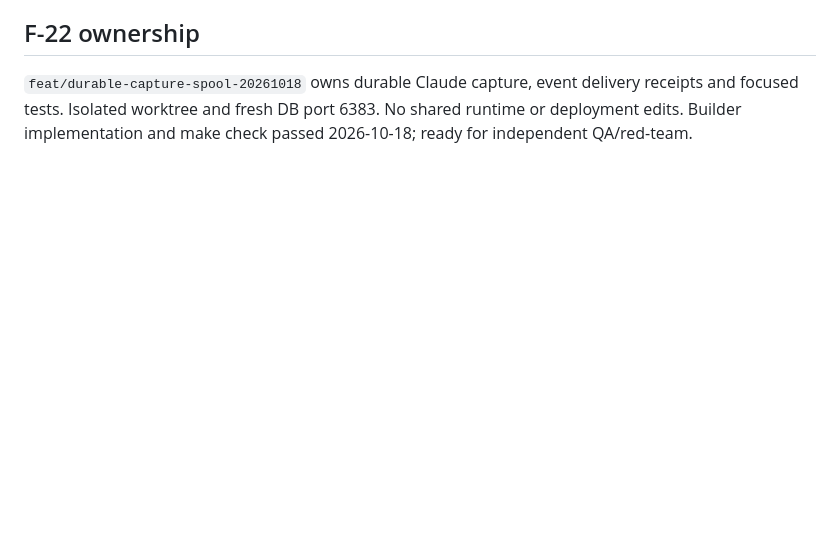
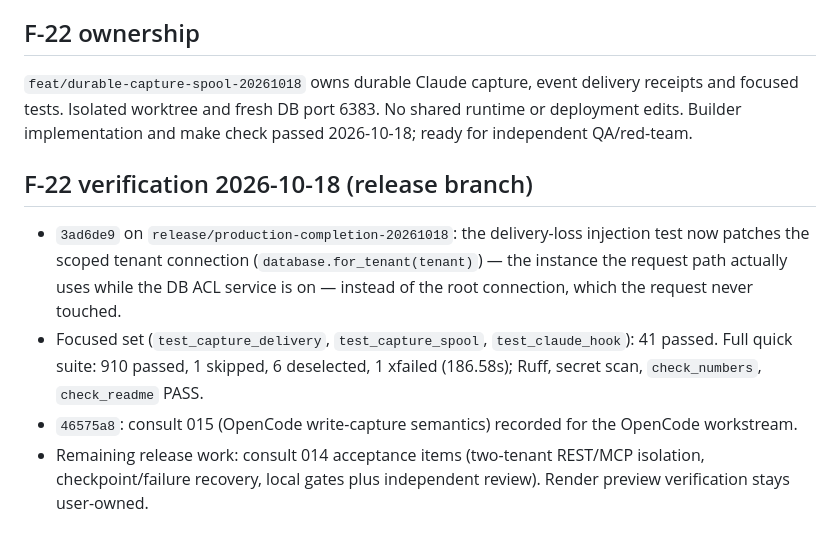
Before and after one commit to Vedant817/pedigree, a Markdown page: docs/DEVELOPMENT_HANDOFF.md, the part around the change. GitHub-like rendering; blank space fills up the shorter version.

Commit message:
Record F-22 verification results on the release branch

```diff
--- a/docs/DEVELOPMENT_HANDOFF.md
+++ b/docs/DEVELOPMENT_HANDOFF.md
@@ -285,3 +285,18 @@ exists on a pull request.
 `feat/durable-capture-spool-20261018` owns durable Claude capture, event delivery
 receipts and focused tests. Isolated worktree and fresh DB port 6383. No shared
 runtime or deployment edits. Builder implementation and make check passed 2026-10-18; ready for independent QA/red-team.
+
+## F-22 verification 2026-10-18 (release branch)
+
+- `3ad6de9` on `release/production-completion-20261018`: the delivery-loss injection
+  test now patches the scoped tenant connection (`database.for_tenant(tenant)`) — the
+  instance the request path actually uses while the DB ACL service is on — instead of
+  the root connection, which the request never touched.
+- Focused set (`test_capture_delivery`, `test_capture_spool`, `test_claude_hook`): 41
+  passed. Full quick suite: 910 passed, 1 skipped, 6 deselected, 1 xfailed (186.58s);
+  Ruff, secret scan, `check_numbers`, `check_readme` PASS.
+- `46575a8`: consult 015 (OpenCode write-capture semantics) recorded for the OpenCode
+  workstream.
+- Remaining release work: consult 014 acceptance items (two-tenant REST/MCP isolation,
+  checkpoint/failure recovery, local gates plus independent review). Render preview
+  verification stays user-owned.
```
